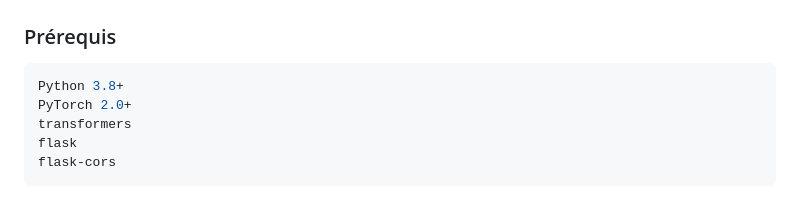
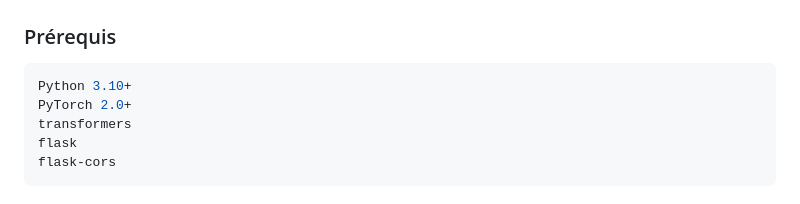
Before and after one commit to therealskyline/IAv2, a Markdown page: README.md, the part around the change. Rendered like a GitHub page.

Commit message:
Update Python version requirement to 3.10

````diff
--- a/README.md
+++ b/README.md
@@ -138,7 +138,7 @@ Tests sur 2 tâches (résumé, traduction)
 
 ### Prérequis
 ```bash
-Python 3.8+
+Python 3.10+
 PyTorch 2.0+
 transformers
 flask
````
